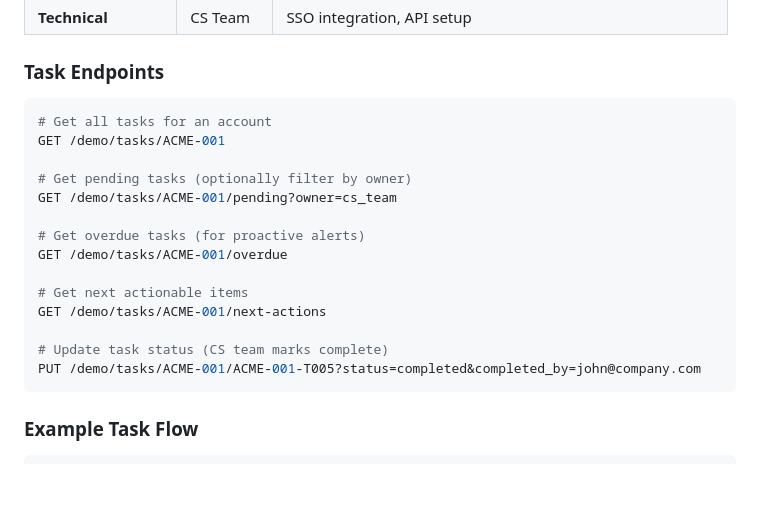
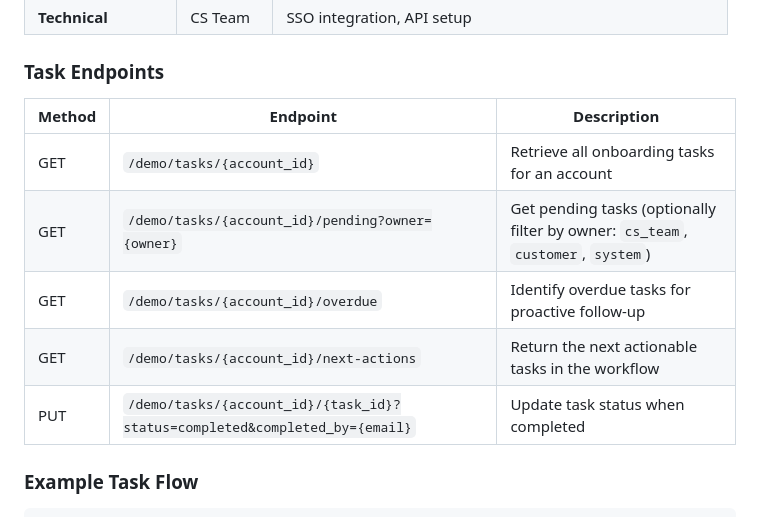
Before and after one commit to alyab16/Enterprise-Agents-Solutions-Case-Study, a Markdown page: README.md, the part around the change. Drawn GitHub-style; blank space fills up the shorter version.

Commit message:
Update the task endpoints display in the README file

````diff
--- a/README.md
+++ b/README.md
@@ -513,22 +513,13 @@ When an account is provisioned, the agent automatically creates a **granular onb
 
 ### Task Endpoints
 
-```bash
-# Get all tasks for an account
-GET /demo/tasks/ACME-001
-
-# Get pending tasks (optionally filter by owner)
-GET /demo/tasks/ACME-001/pending?owner=cs_team
-
-# Get overdue tasks (for proactive alerts)
-GET /demo/tasks/ACME-001/overdue
-
-# Get next actionable items
-GET /demo/tasks/ACME-001/next-actions
-
-# Update task status (CS team marks complete)
-PUT /demo/tasks/ACME-001/ACME-001-T005?status=completed&completed_by=john@company.com
-```
+| Method | Endpoint | Description |
+|--------|-----------|-------------|
+| GET | `/demo/tasks/{account_id}` | Retrieve all onboarding tasks for an account |
+| GET | `/demo/tasks/{account_id}/pending?owner={owner}` | Get pending tasks (optionally filter by owner: `cs_team`, `customer`, `system`) |
+| GET | `/demo/tasks/{account_id}/overdue` | Identify overdue tasks for proactive follow-up |
+| GET | `/demo/tasks/{account_id}/next-actions` | Return the next actionable tasks in the workflow |
+| PUT | `/demo/tasks/{account_id}/{task_id}?status=completed&completed_by={email}` | Update task status when completed |
 
 ### Example Task Flow
 
````
